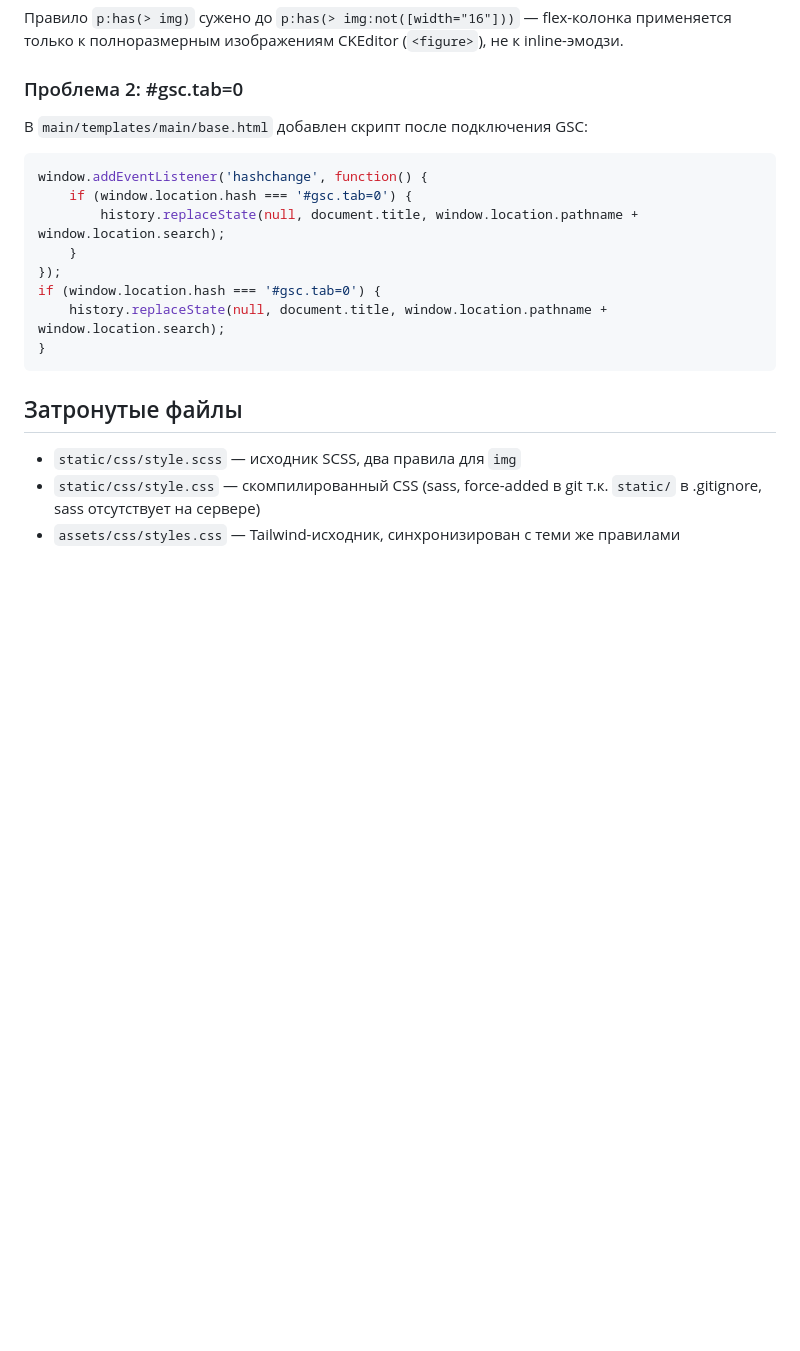
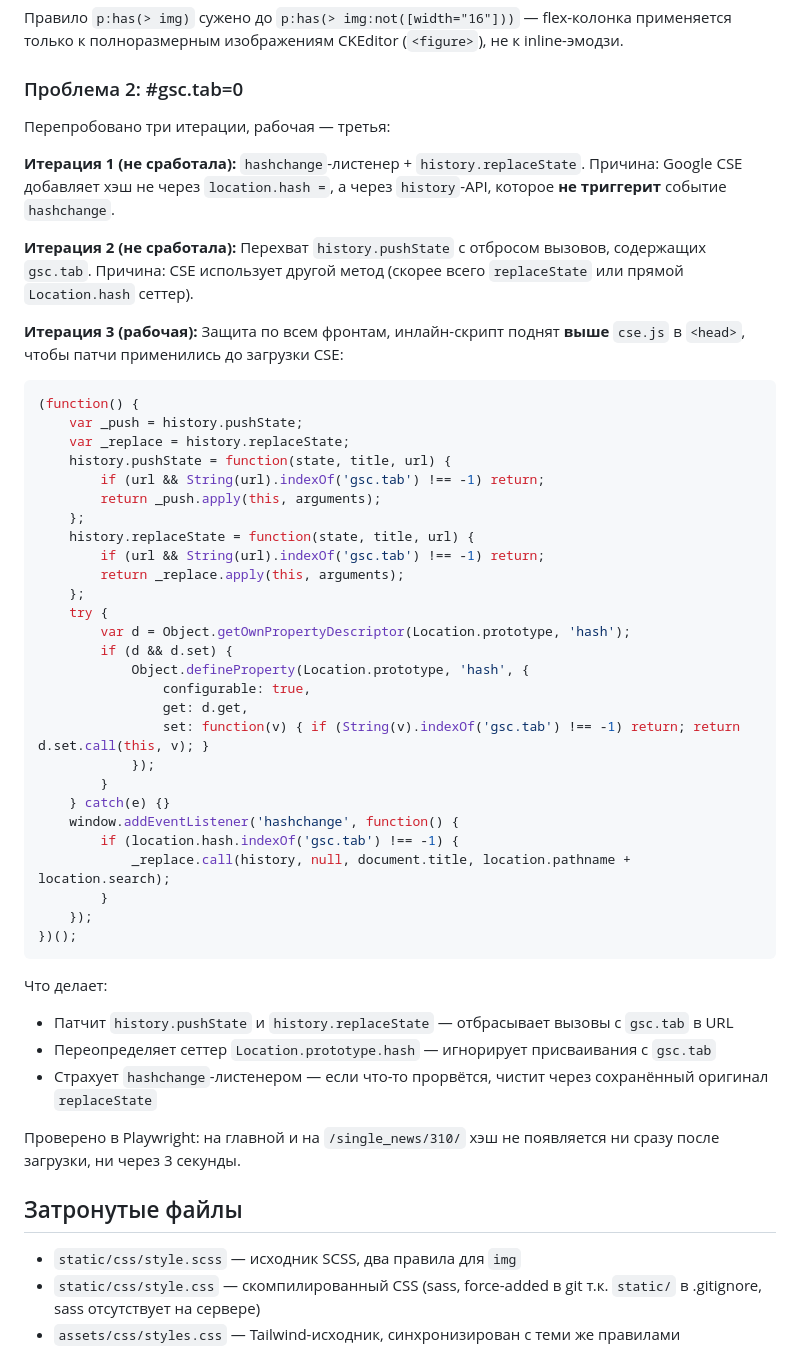
Before and after one commit to Mhexlet/rrmc_new, a Markdown page: adr/003-fix-inline-emoji-and-gsc-hash.md, the part around the change. Drawn GitHub-style; blank space fills up the shorter version.

Commit message:
обновлён ADR-003: итоговое решение через патч pushState/replaceState/Location.hash
Co-Authored-By: Claude Sonnet 4.6 <noreply@anthropic.com>

````diff
--- a/adr/003-fix-inline-emoji-and-gsc-hash.md
+++ b/adr/003-fix-inline-emoji-and-gsc-hash.md
@@ -34,18 +34,55 @@
 
 ### Проблема 2: #gsc.tab=0
 
-В `main/templates/main/base.html` добавлен скрипт после подключения GSC:
+Перепробовано три итерации, рабочая — третья:
+
+**Итерация 1 (не сработала):** `hashchange`-листенер + `history.replaceState`.
+Причина: Google CSE добавляет хэш не через `location.hash =`, а через `history`-API,
+которое **не триггерит** событие `hashchange`.
+
+**Итерация 2 (не сработала):** Перехват `history.pushState` с отбросом
+вызовов, содержащих `gsc.tab`. Причина: CSE использует другой метод
+(скорее всего `replaceState` или прямой `Location.hash` сеттер).
+
+**Итерация 3 (рабочая):** Защита по всем фронтам, инлайн-скрипт поднят
+**выше** `cse.js` в `<head>`, чтобы патчи применились до загрузки CSE:
 
 ```javascript
-window.addEventListener('hashchange', function() {
-    if (window.location.hash === '#gsc.tab=0') {
-        history.replaceState(null, document.title, window.location.pathname + window.location.search);
-    }
-});
-if (window.location.hash === '#gsc.tab=0') {
-    history.replaceState(null, document.title, window.location.pathname + window.location.search);
-}
+(function() {
+    var _push = history.pushState;
+    var _replace = history.replaceState;
+    history.pushState = function(state, title, url) {
+        if (url && String(url).indexOf('gsc.tab') !== -1) return;
+        return _push.apply(this, arguments);
+    };
+    history.replaceState = function(state, title, url) {
+        if (url && String(url).indexOf('gsc.tab') !== -1) return;
+        return _replace.apply(this, arguments);
+    };
+    try {
+        var d = Object.getOwnPropertyDescriptor(Location.prototype, 'hash');
+        if (d && d.set) {
+            Object.defineProperty(Location.prototype, 'hash', {
+                configurable: true,
+                get: d.get,
+                set: function(v) { if (String(v).indexOf('gsc.tab') !== -1) return; return d.set.call(this, v); }
+            });
+        }
+    } catch(e) {}
+    window.addEventListener('hashchange', function() {
+        if (location.hash.indexOf('gsc.tab') !== -1) {
+            _replace.call(history, null, document.title, location.pathname + location.search);
+        }
+    });
+})();
 ```
+
+Что делает:
+- Патчит `history.pushState` и `history.replaceState` — отбрасывает вызовы с `gsc.tab` в URL
+- Переопределяет сеттер `Location.prototype.hash` — игнорирует присваивания с `gsc.tab`
+- Страхует `hashchange`-листенером — если что-то прорвётся, чистит через сохранённый оригинал `replaceState`
+
+Проверено в Playwright: на главной и на `/single_news/310/` хэш не появляется ни сразу после загрузки, ни через 3 секунды.
 
 ## Затронутые файлы
 
````
